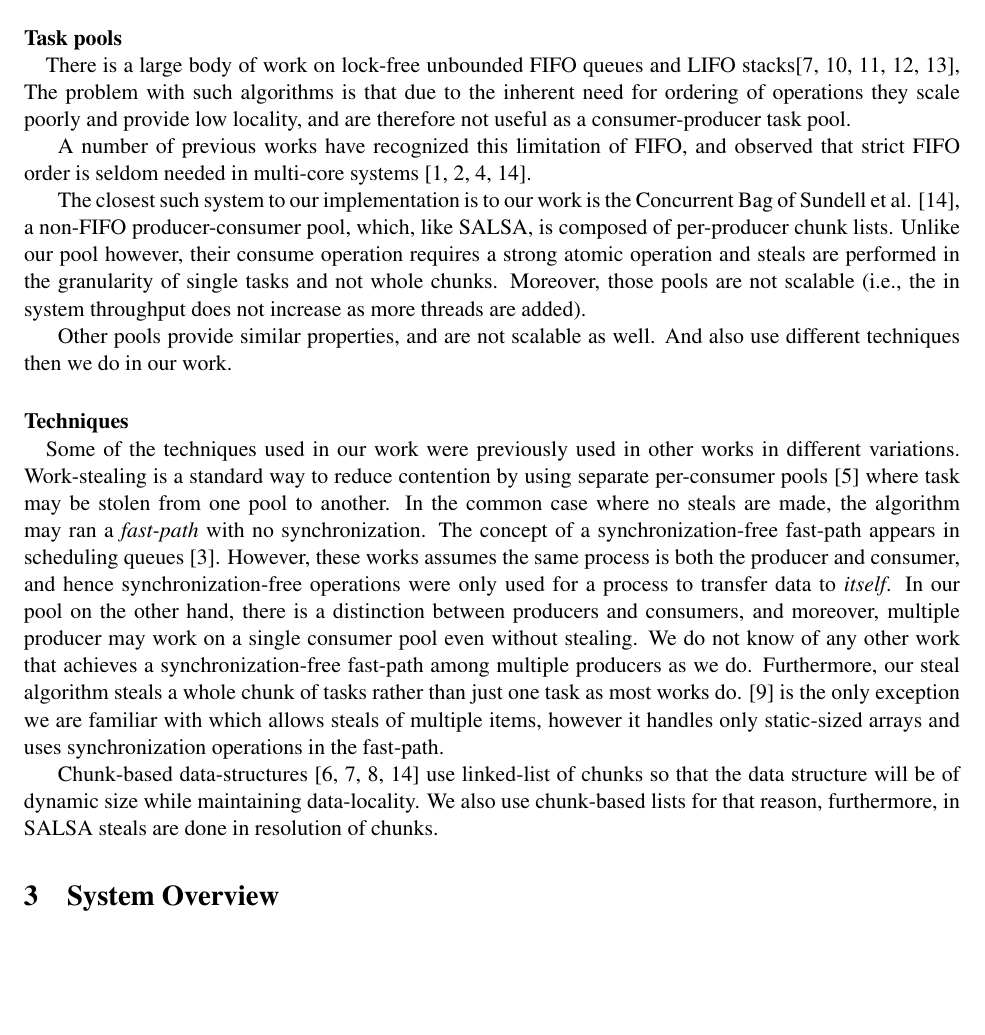
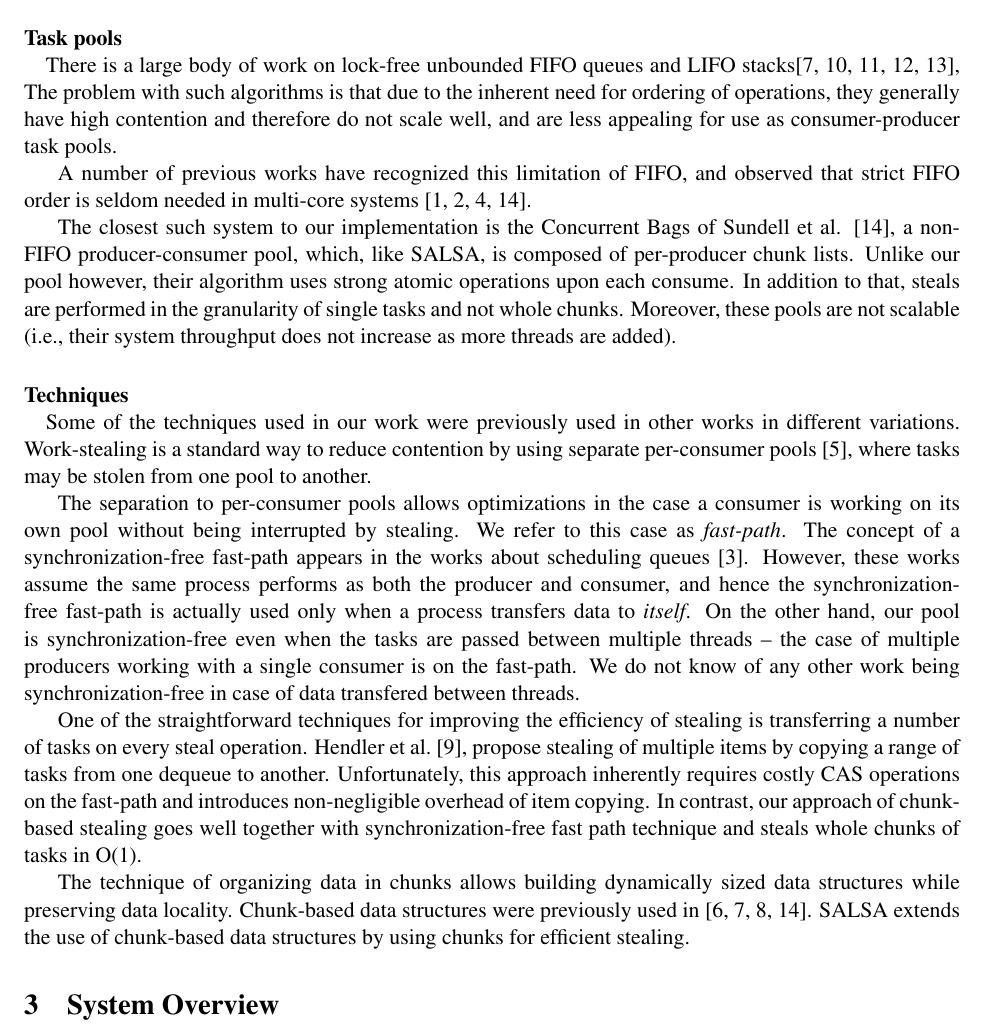
Before and after one commit to Jokeren/COMP522, a LaTeX paper (paper/main.tex, which reads paper/related.tex): part of page 2 of 6, cut so that both start at the same text, the shorter picture padded with empty space. Compiled offline with pdfLaTeX.

Commit message:
updated related with Dima

```diff
--- a/paper/related.tex
+++ b/paper/related.tex
@@ -2,44 +2,49 @@
 There is a large body of work on lock-free unbounded FIFO queues and LIFO
 stacks\cite{Gidenstam:2010:CLQ:1940234.1940266,Hendler:2004:SLS:1007912.1007944,
 Hoffman:2007:BQ:1782394.1782423, Michael:1996:SFP:248052.248106,Moir:2005:UEI:1073970.1074013},
-The problem with such algorithms is that due to the inherent need for ordering of operations they
-scale poorly and provide low locality, and are therefore not useful as a consumer-producer task
-pool.
+The problem with such algorithms is that due to the inherent need for ordering of operations, they
+generally have high contention and therefore do not scale well, and are less appealing for use as
+consumer-producer task pools.
 
 A number of previous works have recognized this limitation of FIFO, and observed that strict FIFO
 order is seldom needed in multi-core systems
 \cite{Afek:2010:SPP:1885276.1885295,springerlink:10.1007/978-3-642-17653-1_29,
 Basin:2011:CST:2075029.2075087,Sundell:2011:LAC:1989493.1989550}.
 
-The closest such system to our implementation is to our work is the Concurrent Bag of Sundell et al.
+The closest such system to our implementation is the Concurrent Bags of Sundell et al.
 \cite{Sundell:2011:LAC:1989493.1989550}, a non-FIFO producer-consumer pool, which, like SALSA, is
-composed of per-producer chunk lists. Unlike our pool however, their consume operation requires a
-strong atomic operation and steals are performed in the granularity of single tasks and not whole
-chunks. Moreover, those pools are not scalable (i.e., the in system throughput does not increase as
-more threads are added).
-
-Other pools provide similar properties, and are not scalable as well. And also use different
-techniques then we do in our work.
+composed of per-producer chunk lists. Unlike our pool however, their algorithm uses strong
+atomic operations upon each consume. In addition to that, steals are performed in the granularity
+of single tasks and not whole chunks. Moreover, these pools are not scalable (i.e., their system
+throughput does not increase as more threads are added).
 
 \paragraph{Techniques\\}
 Some of the techniques used in our work were previously used in other works in different
 variations. Work-stealing is a standard way to reduce contention by using separate per-consumer
-pools \cite{Blumofe:1999:SMC:324133.324234} where task may be stolen from one pool to another.
-In the common case where no steals are made, the algorithm may ran a \emph{fast-path} with
-no synchronization. The concept of a synchronization-free fast-path appears in scheduling queues
-\cite{Arora:1998:TSM:277651.277678}. However, these works assumes the same process is both the
-producer and consumer, and hence synchronization-free operations were only used for a process to
-transfer data to \emph{itself}. In our pool on the other hand, there is a distinction between
-producers and consumers, and moreover, multiple producer may work on a single consumer pool even
-without stealing. We do not know of any other work that achieves a synchronization-free fast-path
-among multiple producers as we do. Furthermore, our steal algorithm steals a whole chunk of tasks
-rather than just one task as most works do. \cite{Hendler:2002:NSW:571825.571876} is the only
-exception we are familiar with which allows steals of multiple items, however it handles only
-static-sized arrays and uses synchronization operations in the fast-path.
+pools \cite{Blumofe:1999:SMC:324133.324234}, where tasks may be stolen from one pool to another.
 
-Chunk-based data-structures
-\cite{Braginsky:2011:LLL:1946143.1946153,
-Gidenstam:2010:CLQ:1940234.1940266,
-Hendler:2006:DNW:1160290.1160294, Sundell:2011:LAC:1989493.1989550} use linked-list of chunks so
-that the data structure will be of dynamic size while maintaining data-locality. We also use
-chunk-based lists for that reason, furthermore, in SALSA steals are done in resolution of chunks.
+The separation to per-consumer pools allows optimizations in the case a consumer is working on its
+own pool without being interrupted by stealing. We refer to this case as \emph{fast-path}.
+The concept of a synchronization-free fast-path appears in the works about scheduling queues
+\cite{Arora:1998:TSM:277651.277678}. However, these works assume the same process performs as both
+the producer and consumer, and hence the synchronization-free fast-path is actually used only when a
+process transfers data to \emph{itself}. On the other hand, our pool is synchronization-free even
+when the tasks are passed between multiple threads -- the case of multiple producers working with a
+single consumer is on the fast-path. We do not know of any other work being synchronization-free in
+case of data transfered between threads.
+
+One of the straightforward techniques for improving the efficiency of stealing is transferring a
+number of tasks on every steal operation. Hendler et al.~\cite{Hendler:2002:NSW:571825.571876},
+propose stealing of multiple items by copying a range of tasks from one dequeue to another.
+Unfortunately, this approach inherently requires costly CAS operations on the fast-path and
+introduces non-negligible overhead of item copying. In contrast, our approach of chunk-based
+stealing goes well together with synchronization-free fast path technique and steals whole chunks of
+tasks in O(1).
+
+The technique of organizing data in chunks allows building dynamically sized data structures while
+preserving data locality.
+Chunk-based data structures were previously used in
+\cite{Braginsky:2011:LLL:1946143.1946153, Gidenstam:2010:CLQ:1940234.1940266,
+Hendler:2006:DNW:1160290.1160294, Sundell:2011:LAC:1989493.1989550}.
+SALSA extends the use of chunk-based data structures by using chunks for
+efficient stealing.
```
